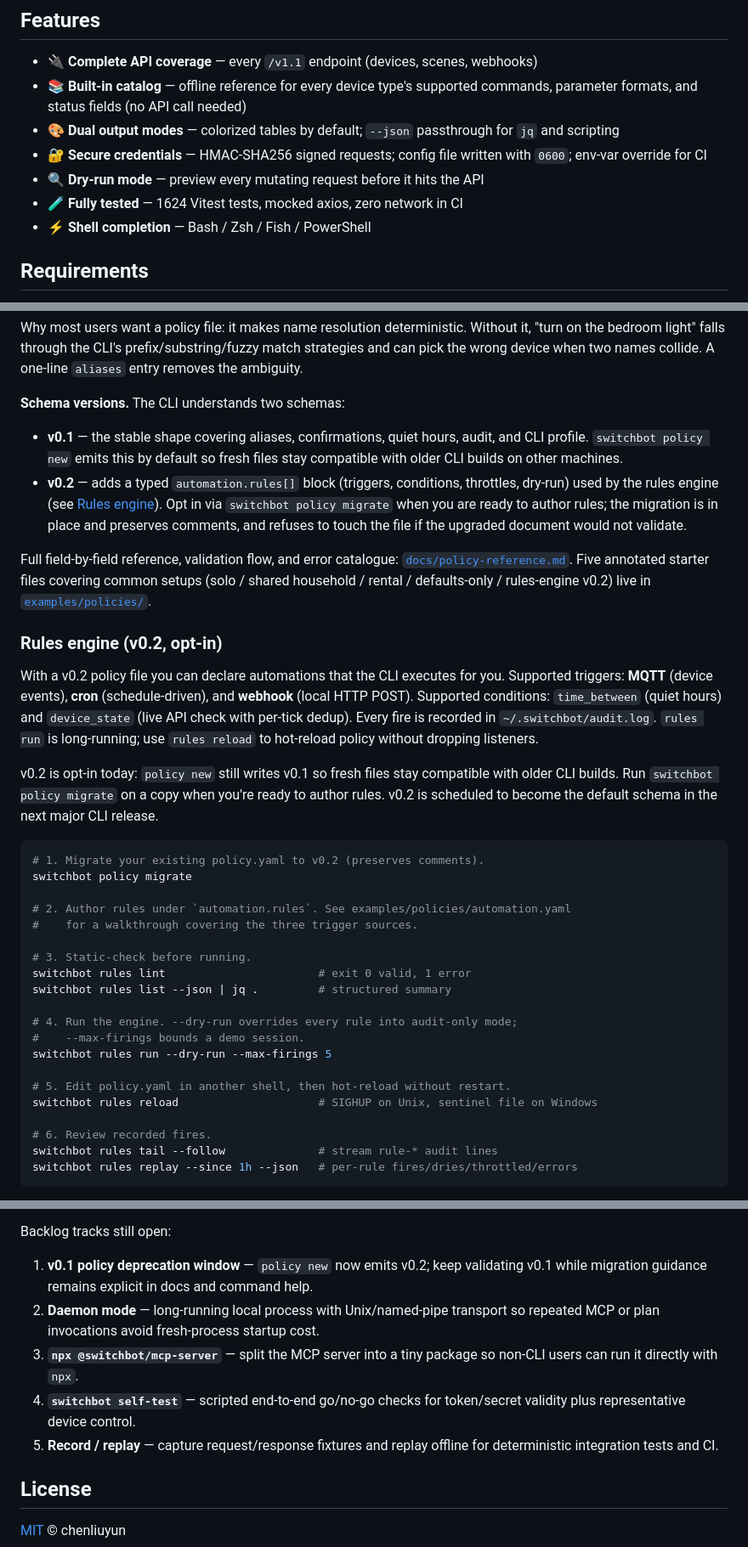
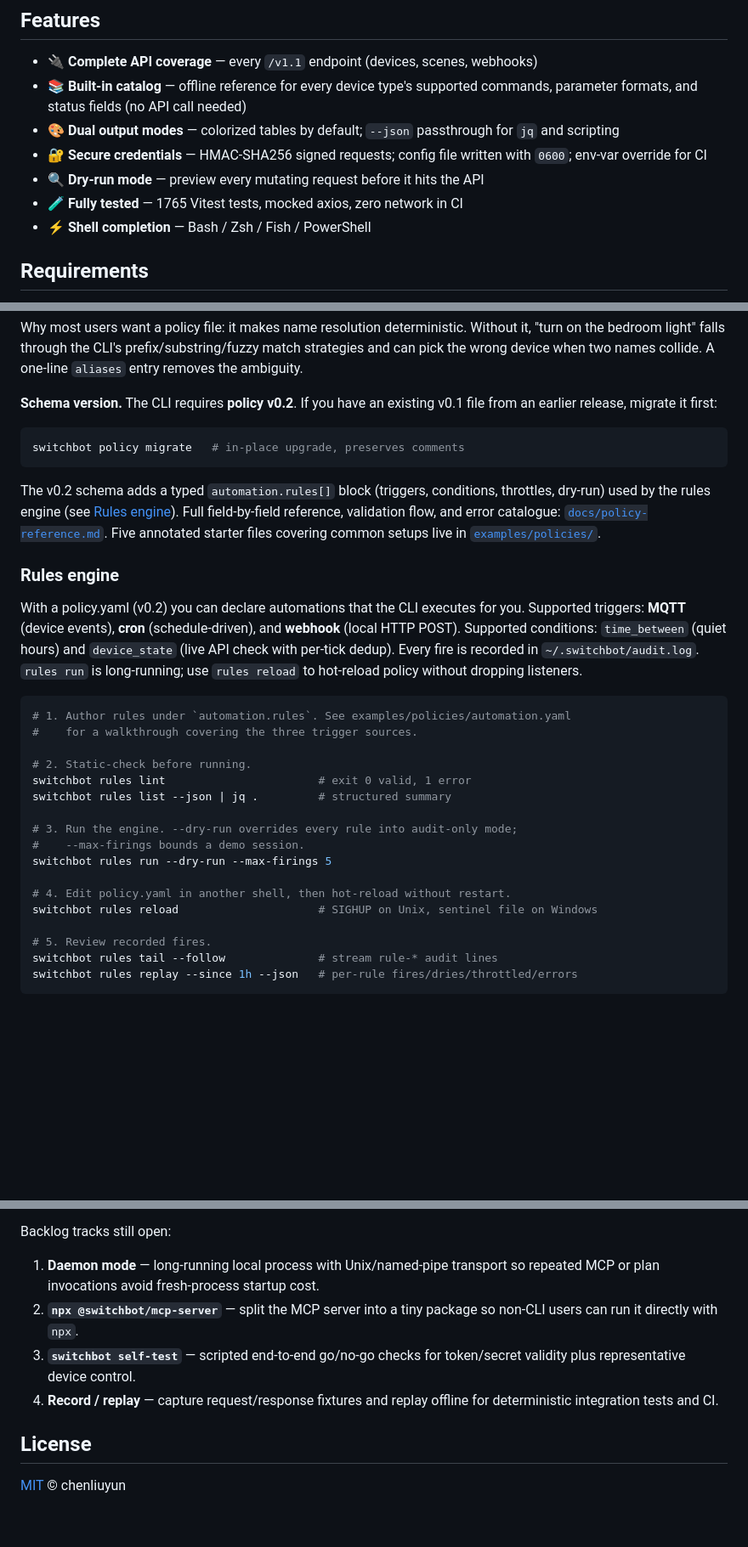
Before and after one commit to OpenWonderLabs/switchbot-openapi-cli, a Markdown page: README.md, 3 parts joined by grey strips. Shown at 85% size. Rendered like a GitHub page; blank space fills up the shorter version.

Commit message:
docs: update README for v3.0 — fix policy schema, rules engine, test counts, project layout

````diff
--- a/README.md
+++ b/README.md
@@ -92,7 +92,7 @@ Under the hood every surface shares the same catalog, cache, and HMAC client —
 - 🎨 **Dual output modes** — colorized tables by default; `--json` passthrough for `jq` and scripting
 - 🔐 **Secure credentials** — HMAC-SHA256 signed requests; config file written with `0600`; env-var override for CI
 - 🔍 **Dry-run mode** — preview every mutating request before it hits the API
-- 🧪 **Fully tested** — 1624 Vitest tests, mocked axios, zero network in CI
+- 🧪 **Fully tested** — 1765 Vitest tests, mocked axios, zero network in CI
 - ⚡ **Shell completion** — Bash / Zsh / Fish / PowerShell
 
 ## Requirements
@@ -253,29 +253,23 @@ the CLI's prefix/substring/fuzzy match strategies and can pick the
 wrong device when two names collide. A one-line `aliases` entry
 removes the ambiguity.
 
-**Schema versions.** The CLI understands two schemas:
+**Schema version.** The CLI requires **policy v0.2**. If you have an existing
+v0.1 file from an earlier release, migrate it first:
 
-- **v0.1** — the stable shape covering aliases, confirmations,
-  quiet hours, audit, and CLI profile. `switchbot policy new` emits
-  this by default so fresh files stay compatible with older CLI
-  builds on other machines.
-- **v0.2** — adds a typed `automation.rules[]` block (triggers,
-  conditions, throttles, dry-run) used by the rules engine (see
-  [Rules engine](#rules-engine-v02-opt-in)).
-  Opt in via `switchbot policy migrate` when you are ready to author
-  rules; the migration is in place and preserves comments, and
-  refuses to touch the file if the upgraded document would not
-  validate.
+```bash
+switchbot policy migrate   # in-place upgrade, preserves comments
+```
 
-Full field-by-field reference, validation flow, and error catalogue:
-[`docs/policy-reference.md`](./docs/policy-reference.md).
-Five annotated starter files covering common setups
-(solo / shared household / rental / defaults-only / rules-engine v0.2)
-live in [`examples/policies/`](./examples/policies/).
+The v0.2 schema adds a typed `automation.rules[]` block (triggers, conditions,
+throttles, dry-run) used by the rules engine (see
+[Rules engine](#rules-engine)). Full field-by-field reference, validation flow,
+and error catalogue: [`docs/policy-reference.md`](./docs/policy-reference.md).
+Five annotated starter files covering common setups live in
+[`examples/policies/`](./examples/policies/).
 
-### Rules engine (v0.2, opt-in)
+### Rules engine
 
-With a v0.2 policy file you can declare automations that the CLI
+With a policy.yaml (v0.2) you can declare automations that the CLI
 executes for you. Supported triggers: **MQTT** (device events),
 **cron** (schedule-driven), and **webhook** (local HTTP POST).
 Supported conditions: `time_between` (quiet hours) and `device_state`
@@ -283,30 +277,22 @@ Supported conditions: `time_between` (quiet hours) and `device_state`
 `~/.switchbot/audit.log`. `rules run` is long-running; use
 `rules reload` to hot-reload policy without dropping listeners.
 
-v0.2 is opt-in today: `policy new` still writes v0.1 so fresh files
-stay compatible with older CLI builds. Run `switchbot policy migrate`
-on a copy when you're ready to author rules. v0.2 is scheduled to
-become the default schema in the next major CLI release.
-
 ```bash
-# 1. Migrate your existing policy.yaml to v0.2 (preserves comments).
-switchbot policy migrate
-
-# 2. Author rules under `automation.rules`. See examples/policies/automation.yaml
+# 1. Author rules under `automation.rules`. See examples/policies/automation.yaml
 #    for a walkthrough covering the three trigger sources.
 
-# 3. Static-check before running.
+# 2. Static-check before running.
 switchbot rules lint                       # exit 0 valid, 1 error
 switchbot rules list --json | jq .         # structured summary
 
-# 4. Run the engine. --dry-run overrides every rule into audit-only mode;
+# 3. Run the engine. --dry-run overrides every rule into audit-only mode;
 #    --max-firings bounds a demo session.
 switchbot rules run --dry-run --max-firings 5
 
-# 5. Edit policy.yaml in another shell, then hot-reload without restart.
+# 4. Edit policy.yaml in another shell, then hot-reload without restart.
 switchbot rules reload                     # SIGHUP on Unix, sentinel file on Windows
 
-# 6. Review recorded fires.
+# 5. Review recorded fires.
 switchbot rules tail --follow              # stream rule-* audit lines
 switchbot rules replay --since 1h --json   # per-rule fires/dries/throttled/errors
 ```
@@ -1098,17 +1121,14 @@ Shipped tracks summary:
 
 Backlog tracks still open:
 
-1. **v0.1 policy deprecation window** — `policy new` now emits v0.2;
-  keep validating v0.1 while migration guidance remains explicit in
-  docs and command help.
-2. **Daemon mode** — long-running local process with Unix/named-pipe
+1. **Daemon mode** — long-running local process with Unix/named-pipe
   transport so repeated MCP or plan invocations avoid fresh-process
   startup cost.
-3. **`npx @switchbot/mcp-server`** — split the MCP server into a tiny
+2. **`npx @switchbot/mcp-server`** — split the MCP server into a tiny
   package so non-CLI users can run it directly with `npx`.
-4. **`switchbot self-test`** — scripted end-to-end go/no-go checks for
+3. **`switchbot self-test`** — scripted end-to-end go/no-go checks for
   token/secret validity plus representative device control.
-5. **Record / replay** — capture request/response fixtures and replay
+4. **Record / replay** — capture request/response fixtures and replay
   offline for deterministic integration tests and CI.
 
 ## License
````
Also changed, not shown: other parts of README.md (+45 -8 lines).
